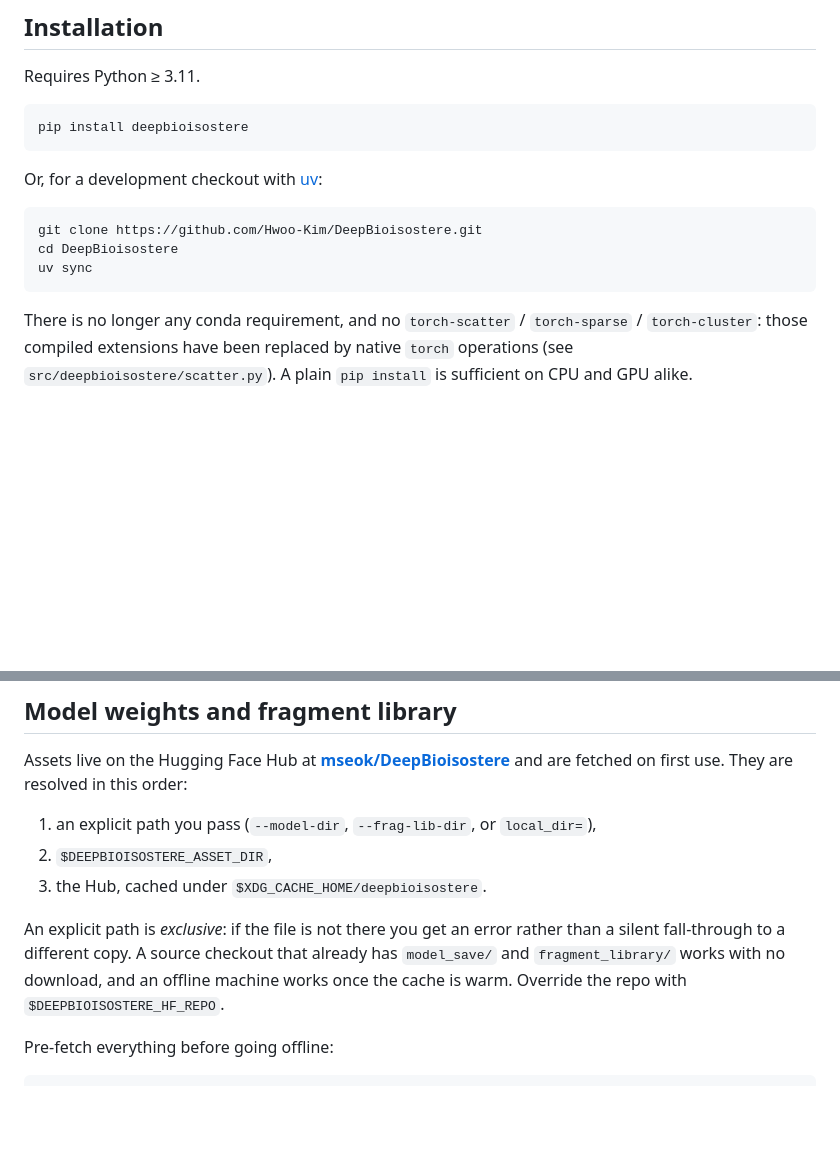
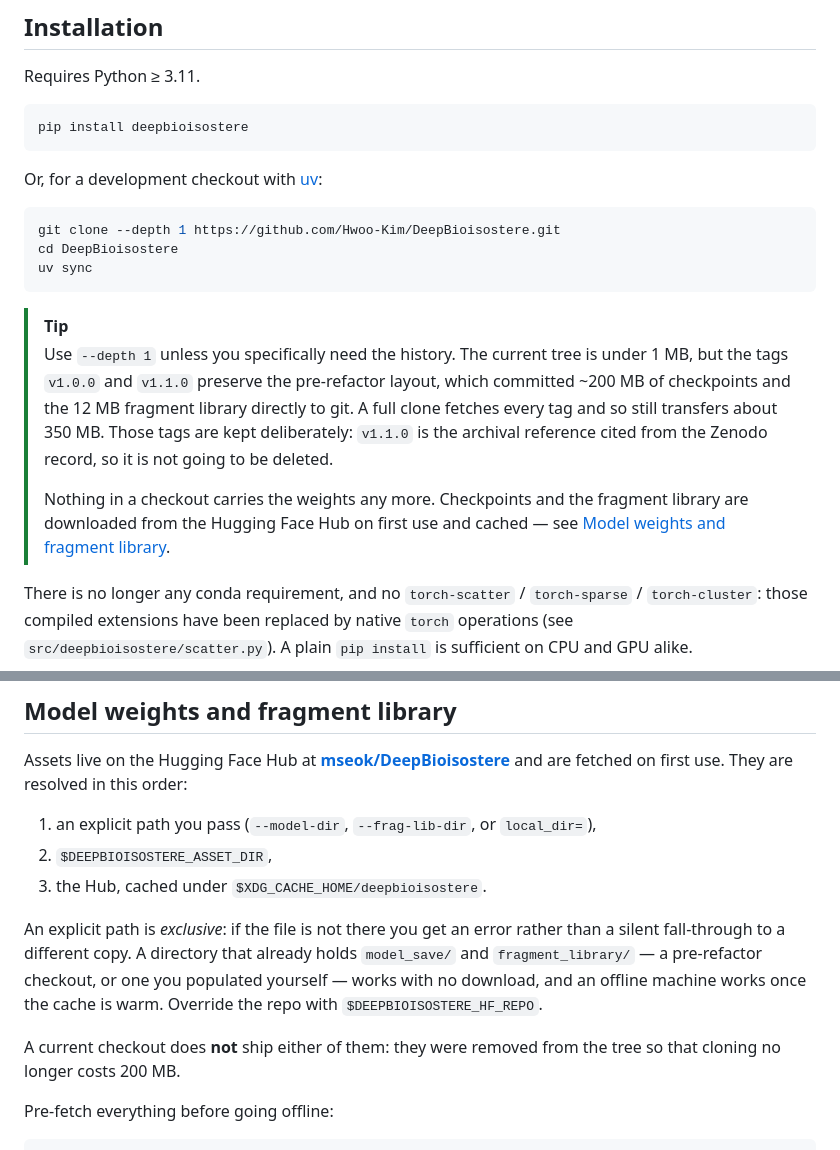
Before and after one commit to Hwoo-Kim/DeepBioisostere, a Markdown page: README.md, 2 parts joined by grey strips. Drawn GitHub-style; blank space fills up the shorter version.

Commit message:
docs: tell readers to clone shallow, and why the repo is still large
Removing model_save/ and fragment_library/ from the tree made a checkout small
-- under 1 MB -- but it did not make `git clone` small. Measured against the
repository:

  tag v1.1.0   251 blobs   model_save/ 200.2 MB + fragment_library.csv 12.4 MB
  tag v1.0.0    74 blobs   same directories, earlier
  GitHub-reported repository size: 355 MB

A default clone fetches refs/heads/* and refs/tags/*, so those tags keep the
old blobs on the wire regardless of what the tip contains. The install
instructions promised a lightweight checkout that a plain `git clone` does not
deliver.

`--depth 1` implies --single-branch and does not walk tag history, so it
transfers the tip alone. That is the documented path now, with the reason
stated rather than left as a mystery.

Deleting the tags would shrink the clone, and is deliberately not done:
v1.1.0 is the archival reference the published Zenodo record points at
(/tree/v1.1.0), so removing it would break a link from a minted DOI.

Also corrects the assets section, which described a checkout as a place that
"already has" model_save/ and fragment_library/. That is now only true of a
pre-refactor checkout or one the user populated.

Co-Authored-By: Claude Opus 4.8 (1M context) <noreply@anthropic.com>

````diff
--- a/README.md
+++ b/README.md
@@ -38,10 +38,22 @@ pip install deepbioisostere
 Or, for a development checkout with [uv](https://docs.astral.sh/uv/):
 
 ```bash
-git clone https://github.com/Hwoo-Kim/DeepBioisostere.git
+git clone --depth 1 https://github.com/Hwoo-Kim/DeepBioisostere.git
 cd DeepBioisostere
 uv sync
 ```
+
+> [!TIP]
+> Use `--depth 1` unless you specifically need the history. The current tree is
+> under 1 MB, but the tags `v1.0.0` and `v1.1.0` preserve the pre-refactor
+> layout, which committed ~200 MB of checkpoints and the 12 MB fragment library
+> directly to git. A full clone fetches every tag and so still transfers about
+> 350 MB. Those tags are kept deliberately: `v1.1.0` is the archival reference
+> cited from the Zenodo record, so it is not going to be deleted.
+>
+> Nothing in a checkout carries the weights any more. Checkpoints and the
+> fragment library are downloaded from the Hugging Face Hub on first use and
+> cached — see [Model weights and fragment library](#model-weights-and-fragment-library).
 
 There is no longer any conda requirement, and no `torch-scatter` /
 `torch-sparse` / `torch-cluster`: those compiled extensions have been replaced
@@ -113,10 +125,13 @@ are fetched on first use. They are resolved in this order:
 3. the Hub, cached under `$XDG_CACHE_HOME/deepbioisostere`.
 
 An explicit path is *exclusive*: if the file is not there you get an error
-rather than a silent fall-through to a different copy. A source checkout that
-already has `model_save/` and `fragment_library/` works with no download, and an
-offline machine works once the cache is warm. Override the repo with
-`$DEEPBIOISOSTERE_HF_REPO`.
+rather than a silent fall-through to a different copy. A directory that already
+holds `model_save/` and `fragment_library/` — a pre-refactor checkout, or one
+you populated yourself — works with no download, and an offline machine works
+once the cache is warm. Override the repo with `$DEEPBIOISOSTERE_HF_REPO`.
+
+A current checkout does **not** ship either of them: they were removed from the
+tree so that cloning no longer costs 200 MB.
 
 Pre-fetch everything before going offline:
 
````
